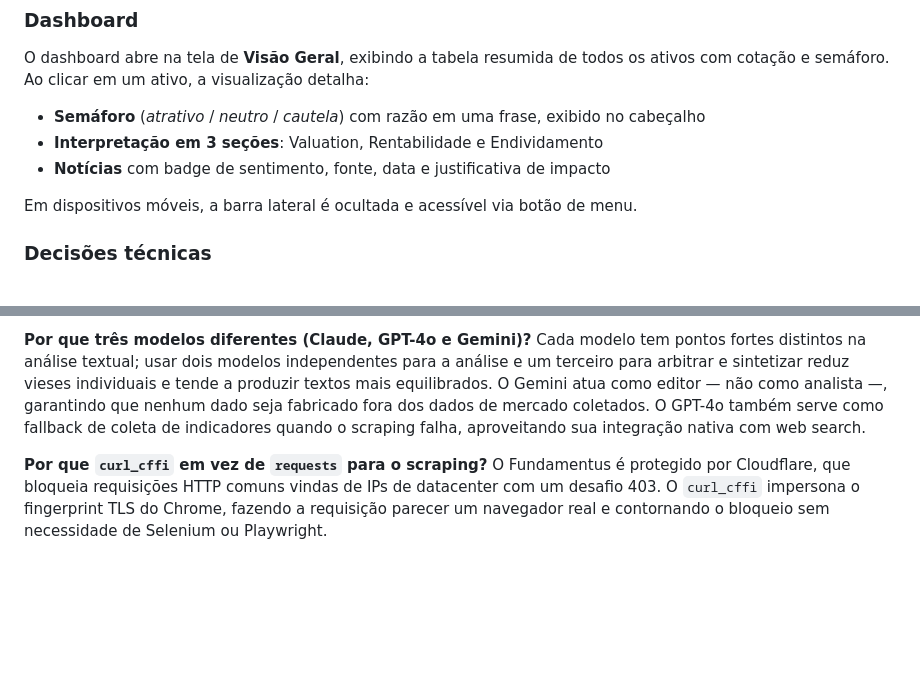
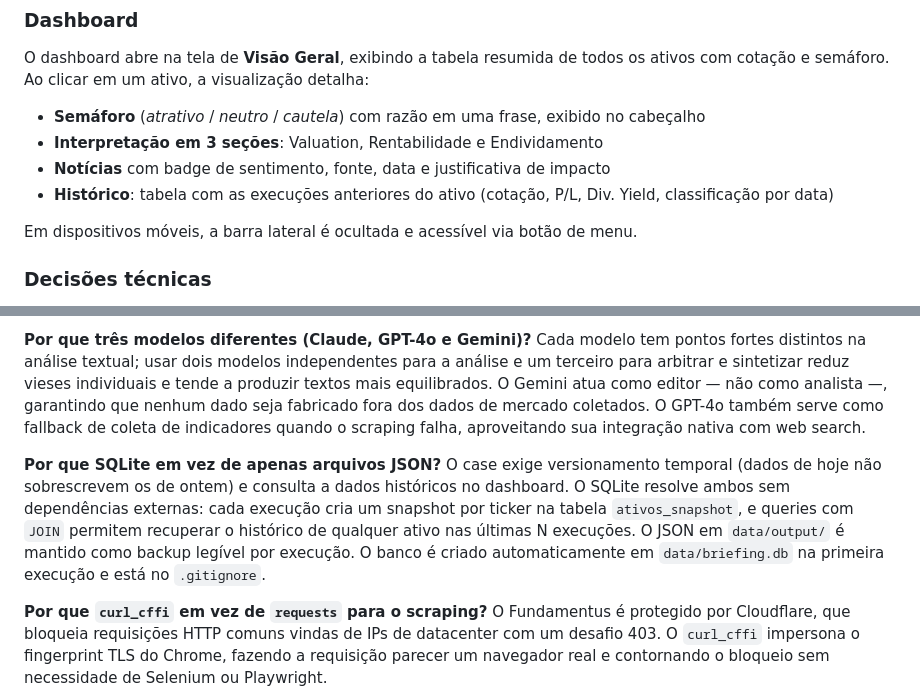
Before and after one commit to mmouraof/hipotesecapital, a Markdown page: README.md, 2 parts joined by grey strips. Rendered like a GitHub page; blank space fills up the shorter version.

```diff
--- a/README.md
+++ b/README.md
@@ -143,6 +157,7 @@ O dashboard abre na tela de **Visão Geral**, exibindo a tabela resumida de todo
 - **Semáforo** (*atrativo* / *neutro* / *cautela*) com razão em uma frase, exibido no cabeçalho
 - **Interpretação em 3 seções**: Valuation, Rentabilidade e Endividamento
 - **Notícias** com badge de sentimento, fonte, data e justificativa de impacto
+- **Histórico**: tabela com as execuções anteriores do ativo (cotação, P/L, Div. Yield, classificação por data)
 
 Em dispositivos móveis, a barra lateral é ocultada e acessível via botão de menu.
 
@@ -156,6 +171,9 @@ Google News RSS é gratuito, estável e não requer parsing de HTML frágil. Ret
 
 **Por que três modelos diferentes (Claude, GPT-4o e Gemini)?**
 Cada modelo tem pontos fortes distintos na análise textual; usar dois modelos independentes para a análise e um terceiro para arbitrar e sintetizar reduz vieses individuais e tende a produzir textos mais equilibrados. O Gemini atua como editor — não como analista —, garantindo que nenhum dado seja fabricado fora dos dados de mercado coletados. O GPT-4o também serve como fallback de coleta de indicadores quando o scraping falha, aproveitando sua integração nativa com web search.
+
+**Por que SQLite em vez de apenas arquivos JSON?**
+O case exige versionamento temporal (dados de hoje não sobrescrevem os de ontem) e consulta a dados históricos no dashboard. O SQLite resolve ambos sem dependências externas: cada execução cria um snapshot por ticker na tabela `ativos_snapshot`, e queries com `JOIN` permitem recuperar o histórico de qualquer ativo nas últimas N execuções. O JSON em `data/output/` é mantido como backup legível por execução. O banco é criado automaticamente em `data/briefing.db` na primeira execução e está no `.gitignore`.
 
 **Por que `curl_cffi` em vez de `requests` para o scraping?**
 O Fundamentus é protegido por Cloudflare, que bloqueia requisições HTTP comuns vindas de IPs de datacenter com um desafio 403. O `curl_cffi` impersona o fingerprint TLS do Chrome, fazendo a requisição parecer um navegador real e contornando o bloqueio sem necessidade de Selenium ou Playwright.
```
Also changed, not shown: other parts of README.md (+18 -4 lines).
